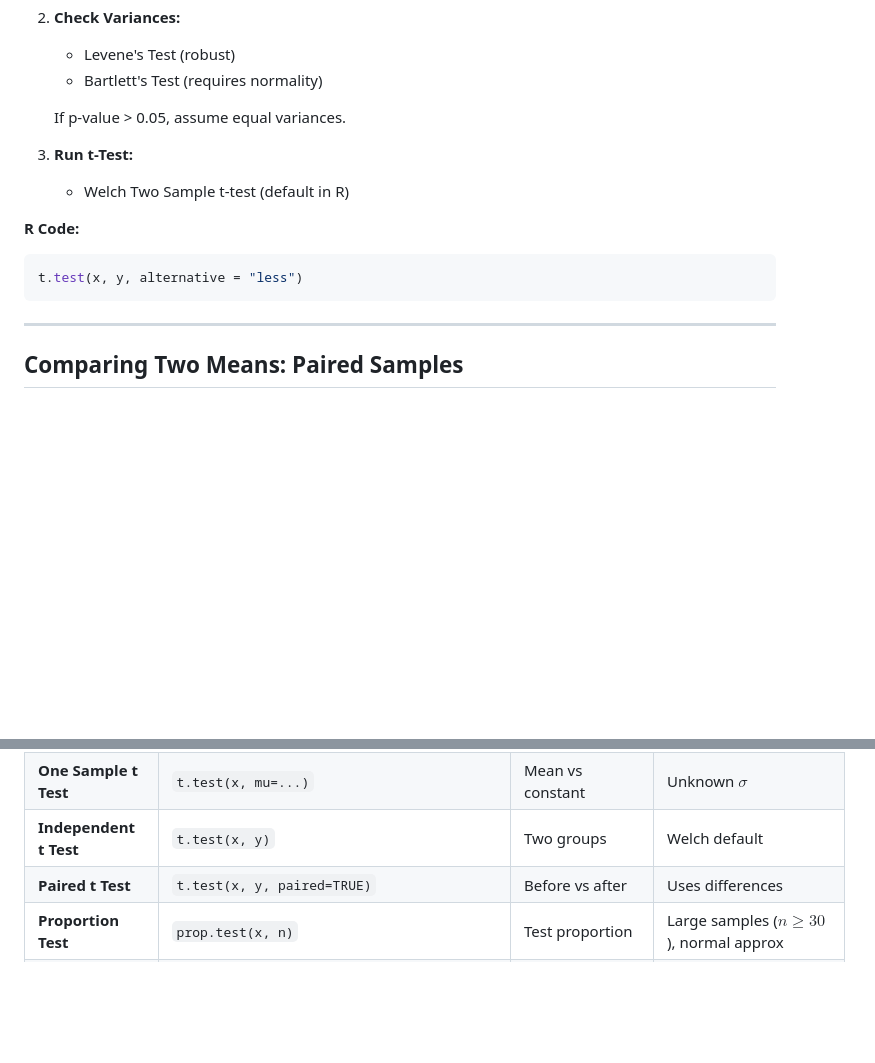
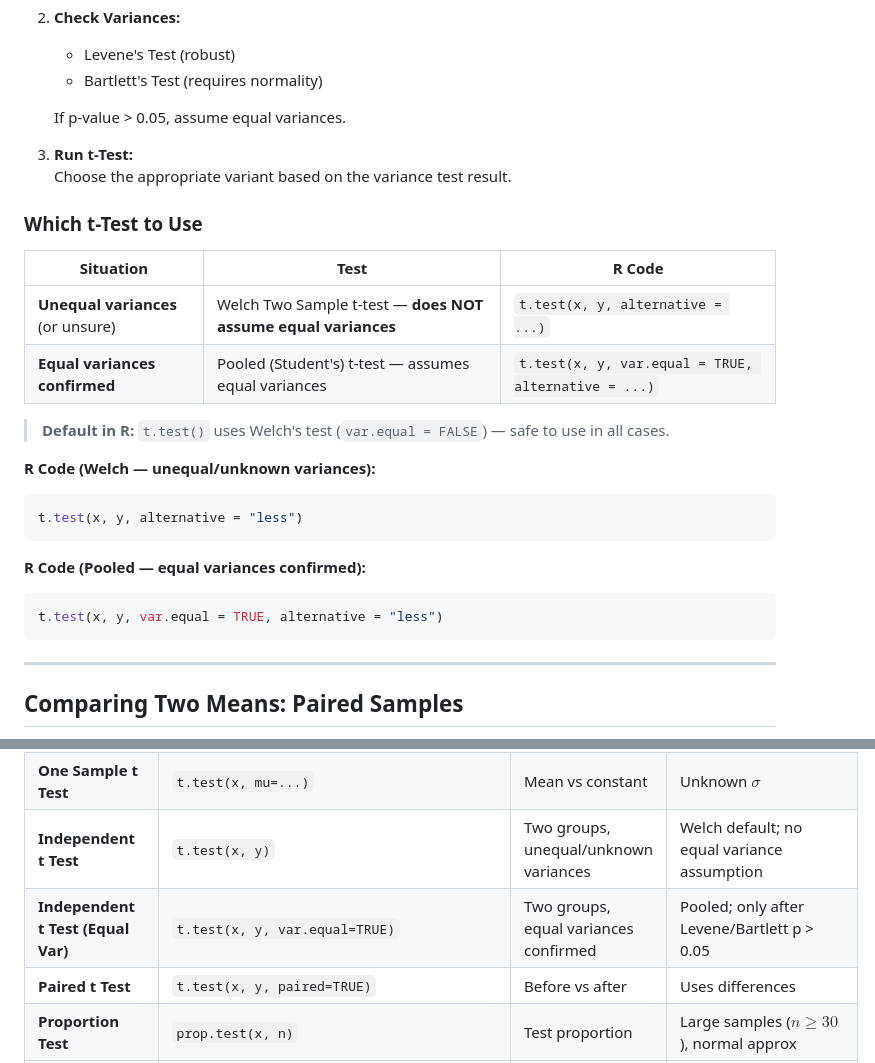
Before and after one commit to mmaarij/msc-computing-notes, a Markdown page: Statistical Computing/Compiled Notes.md, 2 parts joined by grey strips. Rendered like a GitHub page; blank space fills up the shorter version.

Commit message:
edit: update t-Test guidelines with variance considerations and R code examples

````diff
--- a/Statistical Computing/Compiled Notes.md
+++ b/Statistical Computing/Compiled Notes.md
@@ -427,13 +427,27 @@ Used to compare two separate groups.
     If p-value > 0.05, assume equal variances.
 
 3.  **Run t-Test:**
+    Choose the appropriate variant based on the variance test result.
 
-    - Welch Two Sample t-test (default in R)
+### Which t-Test to Use
 
-**R Code:**
+| Situation | Test | R Code |
+|-----------|------|--------|
+| **Unequal variances** (or unsure) | Welch Two Sample t-test — **does NOT assume equal variances** | `t.test(x, y, alternative = ...)` |
+| **Equal variances confirmed** | Pooled (Student's) t-test — assumes equal variances | `t.test(x, y, var.equal = TRUE, alternative = ...)` |
+
+> **Default in R:** `t.test()` uses Welch's test (`var.equal = FALSE`) — safe to use in all cases.
+
+**R Code (Welch — unequal/unknown variances):**
 
 ```r
 t.test(x, y, alternative = "less")
+```
+
+**R Code (Pooled — equal variances confirmed):**
+
+```r
+t.test(x, y, var.equal = TRUE, alternative = "less")
 ```
 
 * * *
@@ -910,7 +924,8 @@ $$\Lambda = -2 \left[ \ell(\hat{\theta}_0) - \ell(\hat{\theta}) \right]$$
 | **Levene Test** | `leveneTest()` | Compare variances | Robust |
 | **Bartlett Test** | `bartlett.test()` | Compare variances | Needs normality |
 | **One Sample t Test** | `t.test(x, mu=...)` | Mean vs constant | Unknown $\sigma$ |
-| **Independent t Test** | `t.test(x, y)` | Two groups | Welch default |
+| **Independent t Test** | `t.test(x, y)` | Two groups, unequal/unknown variances | Welch default; no equal variance assumption |
+| **Independent t Test (Equal Var)** | `t.test(x, y, var.equal=TRUE)` | Two groups, equal variances confirmed | Pooled; only after Levene/Bartlett p > 0.05 |
 | **Paired t Test** | `t.test(x, y, paired=TRUE)` | Before vs after | Uses differences |
 | **Proportion Test** | `prop.test(x, n)` | Test proportion | Large samples ($n \ge 30$), normal approx |
 | **Exact Binomial Test** | `binom.test(x, n, p=...)` | Test proportion exactly | Small samples; exact binomial p-value |
````
